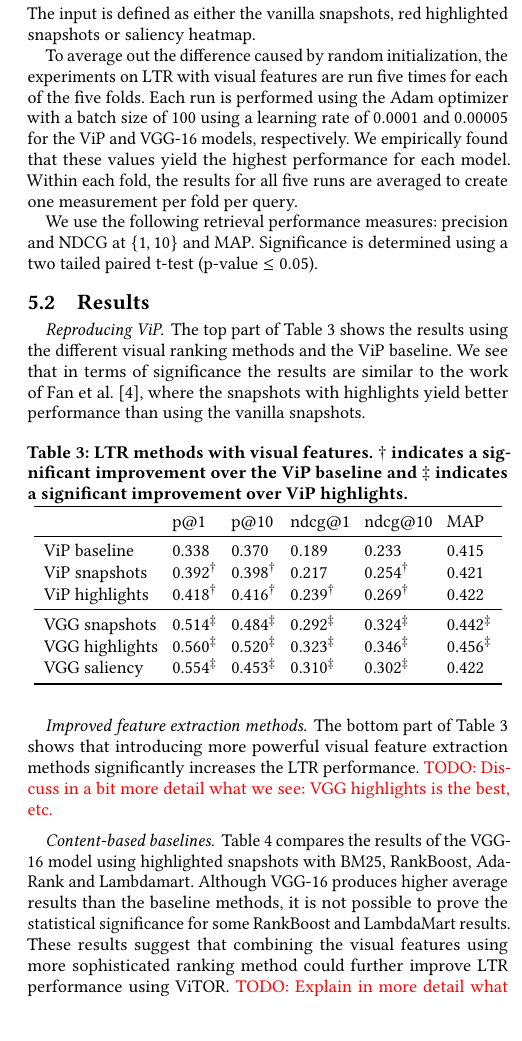
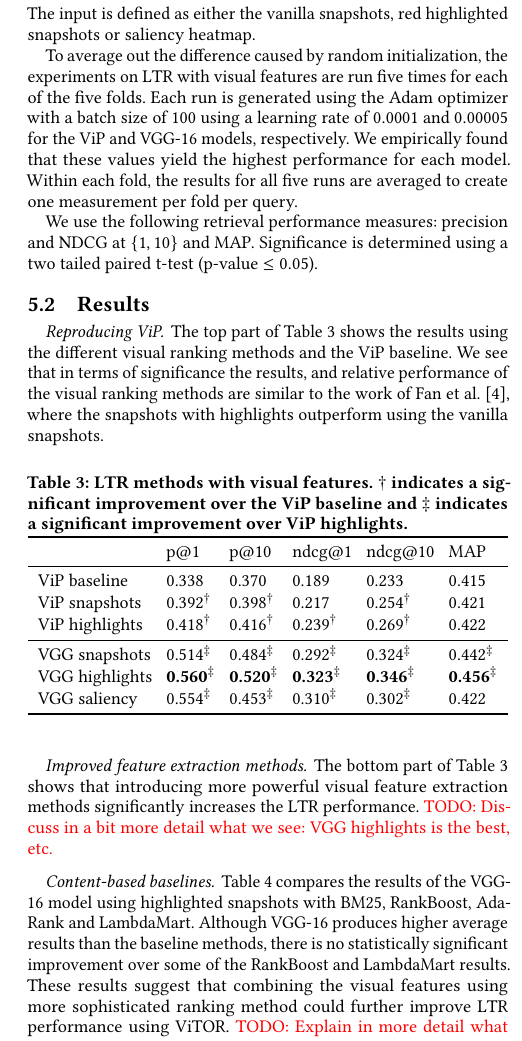
Before and after one commit to Braamling/Human-Saliency-on-Snapshots-in-Web-Relevance, a LaTeX paper (paper/cikm2018-visual-ltr.tex, which reads paper/cikm2018-visual-ltr-05.tex): part of one column of page 4 of 4, cut so that both start at the same text. Compiled offline with pdfLaTeX.

Commit message:
Some trivial changes and rewording.

```diff
--- a/paper/cikm2018-visual-ltr-05.tex
+++ b/paper/cikm2018-visual-ltr-05.tex
@@ -36,7 +36,7 @@ The ViP baseline refers to the experiments were the scoring component was used w
 The visual experiments are divided in the setups using the ViP feature extraction model and the VGG-16 feature extraction model. The input is defined as either the vanilla snapshots, red highlighted snapshots or saliency heatmap.
 
 To average out the difference caused by random initialization, the experiments on \ac{LTR} with visual features are run five times for each of the five folds.
-Each run is performed using the Adam optimizer with a batch size of 100 using a learning rate of $0.0001$ and $0.00005$ for the ViP and VGG-16 models, respectively. We empirically found that these values yield the highest performance for each model.
+Each run is generated using the Adam optimizer with a batch size of 100 using a learning rate of $0.0001$ and $0.00005$ for the ViP and VGG-16 models, respectively. We empirically found that these values yield the highest performance for each model.
 Within each fold, the results for all five runs are averaged to create one measurement per fold per query.
 
 We use the following retrieval performance measures: precision and NDCG at $\{1,10\}$ and MAP.
@@ -47,7 +47,7 @@ Significance is determined using a two tailed paired t-test (p-value $\leq 0.05$
 \paragraph{Reproducing ViP}
 The top part of Table~\ref{tab:visresults} shows the results using the different visual ranking methods and the ViP baseline.
 %Results marked with a $\dagger$ have a significance improvement compared to the ViP baseline model.
-We see that in terms of significance the results are similar to the work of \citet{fan2017learning}, where the snapshots with highlights yield better performance than using the vanilla snapshots.
+We see that in terms of significance the results, and relative performance of the visual ranking methods are similar to the work of \citet{fan2017learning}, where the snapshots with highlights outperform using the vanilla snapshots.
 
 \begin{table}[h]
 \caption{\ac{LTR} methods with visual features. $\dagger$ indicates a significant improvement over the ViP baseline and $\ddagger$ indicates a significant improvement over ViP highlights.}
@@ -75,9 +75,9 @@ The bottom part of Table~\ref{tab:visresults} shows that introducing more powerf
 \todo{Discuss in a bit more detail what we see: VGG highlights is the best, etc.}
 
 \paragraph{Content-based baselines}
-Table \ref{tab:baseresults} compares the results of the VGG-16 model using highlighted snapshots with BM25, RankBoost, Ada\-Rank and Lambda\-mart.
+Table \ref{tab:baseresults} compares the results of the VGG-16 model using highlighted snapshots with BM25, RankBoost, Ada\-Rank and Lambda\-Mart.
 %The baselines with a significant drop in performance compared to the VGG-16 model have been marked with a $*$.
-Although VGG-16 produces higher average results than the baseline methods, it is not possible to prove the statistical significance for some RankBoost and LambdaMart results.
+Although VGG-16 produces higher average results than the baseline methods, there is no statistically significant improvement over some of the RankBoost and LambdaMart results.
 These results suggest that combining the visual features using more sophisticated ranking method could further improve \ac{LTR} performance using \datasetname.
 \todo{Explain in more detail what you mean by ``more sophisticated''. More sophisticated compared to what? What are those more sophisticated methods?}
 
```
Also changed, not shown: paper/cikm2018-visual-ltr-05.tex (6 more changed lines).
